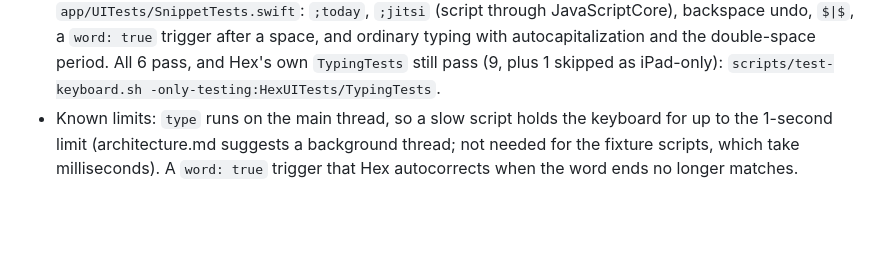
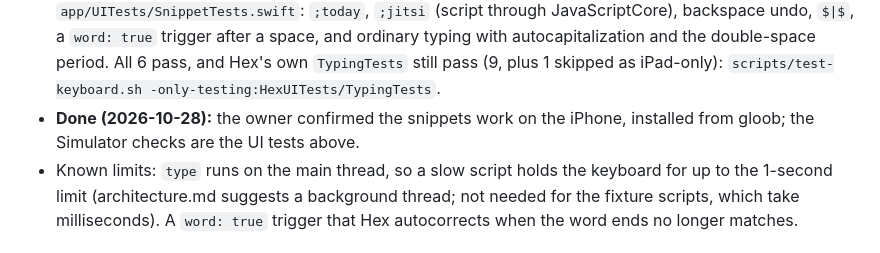
Before and after one commit to mdbraber/espanso-keyboard, a Markdown page: docs/plan.md, the part around the change. Rendered like a GitHub page; blank space fills up the shorter version.

Commit message:
Step 4 done: snippets work on the owner's iPhone
Co-Authored-By: Claude Opus 5.5 <noreply@anthropic.com>

```diff
--- a/docs/plan.md
+++ b/docs/plan.md
@@ -289,6 +289,8 @@ Items 4 and 5 (2026-10-28):
   ordinary typing with autocapitalization and the double-space period. All 6 pass, and
   Hex's own `TypingTests` still pass (9, plus 1 skipped as iPad-only):
   `scripts/test-keyboard.sh -only-testing:HexUITests/TypingTests`.
+- **Done (2026-10-28):** the owner confirmed the snippets work on the iPhone, installed
+  from gloob; the Simulator checks are the UI tests above.
 - Known limits: `type` runs on the main thread, so a slow script holds the keyboard for
   up to the 1-second limit (architecture.md suggests a background thread; not needed for
   the fixture scripts, which take milliseconds). A `word: true` trigger that Hex
```
